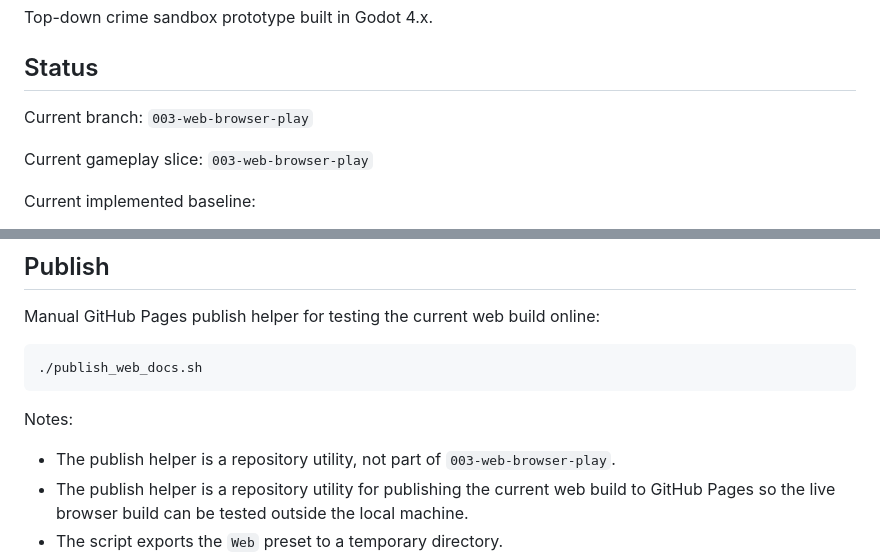
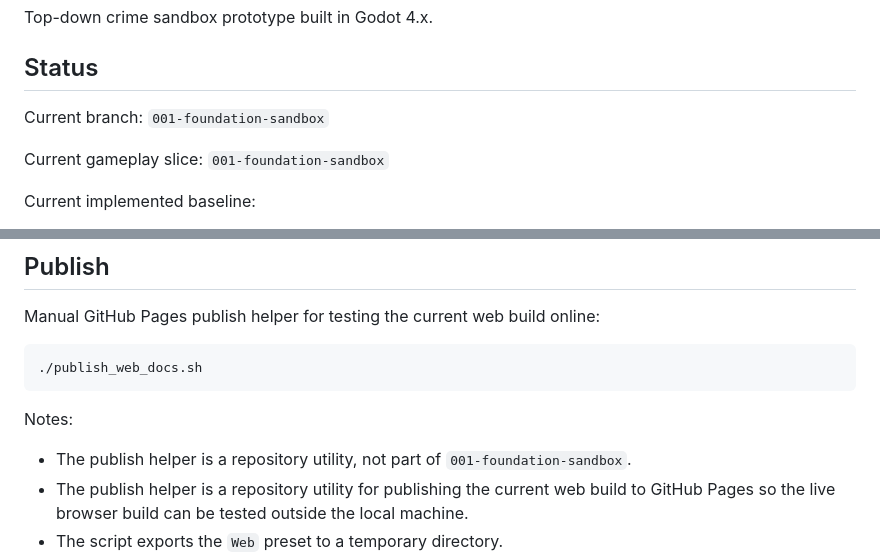
Before and after one commit to mjulstein/godot-gta, a Markdown page: README.md, 2 parts joined by grey strips. GitHub-like rendering.

Commit message:
Update docs for foundation sandbox branch

```diff
--- a/README.md
+++ b/README.md
@@ -4,9 +4,9 @@ Top-down crime sandbox prototype built in Godot 4.x.
 
 ## Status
 
-Current branch: `003-web-browser-play`
+Current branch: `001-foundation-sandbox`
 
-Current gameplay slice: `003-web-browser-play`
+Current gameplay slice: `001-foundation-sandbox`
 
 Current implemented baseline:
 
@@ -120,7 +121,7 @@ Manual GitHub Pages publish helper for testing the current web build online:
 
 Notes:
 
-- The publish helper is a repository utility, not part of `003-web-browser-play`.
+- The publish helper is a repository utility, not part of `001-foundation-sandbox`.
 - The publish helper is a repository utility for publishing the current web build to GitHub Pages so the live browser build can be tested outside the local machine.
 - The script exports the `Web` preset to a temporary directory.
 - It force-pushes a dedicated publish branch, defaulting to `docs`, with site files under `docs/`.
```
Also changed, not shown: other parts of README.md (+4 -3 lines), AGENTS.md (+6 -8 lines).
